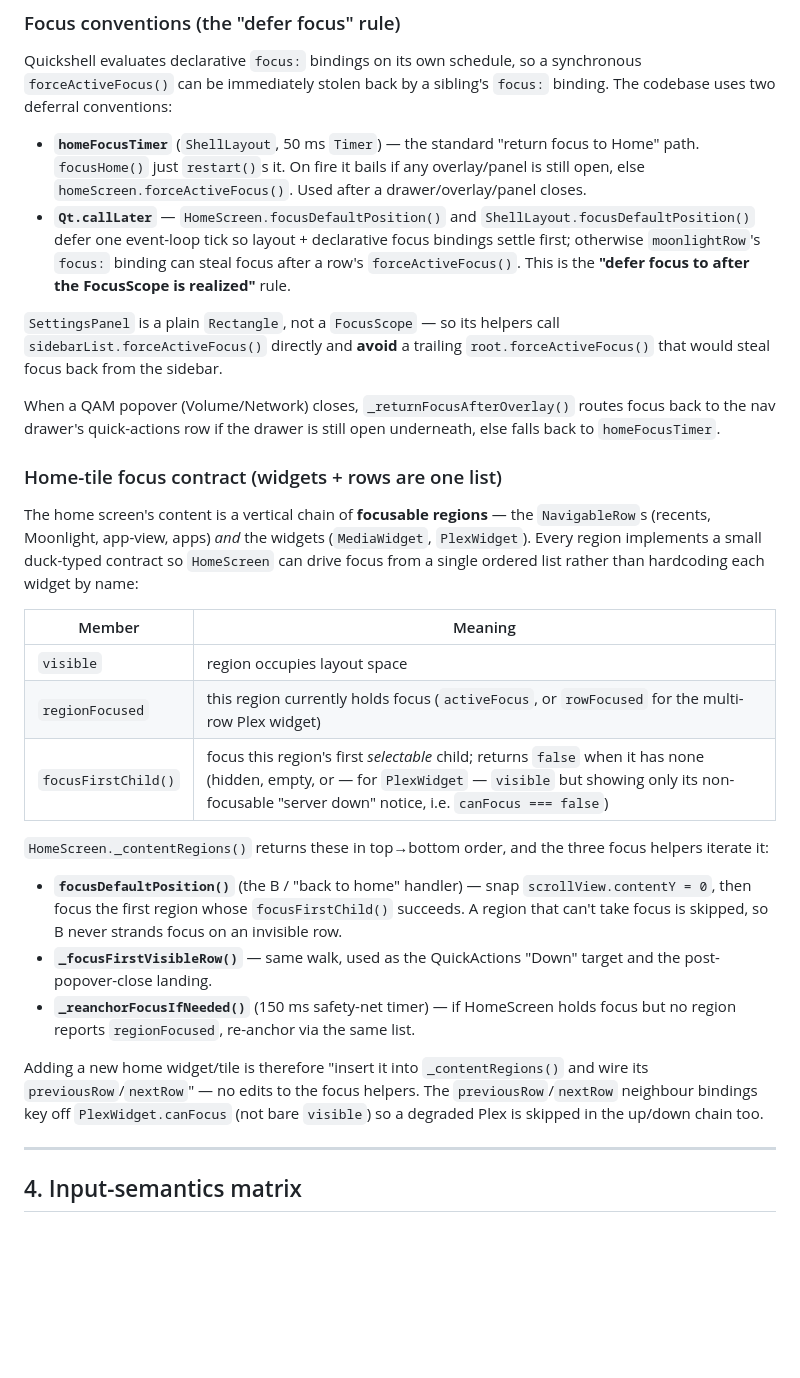
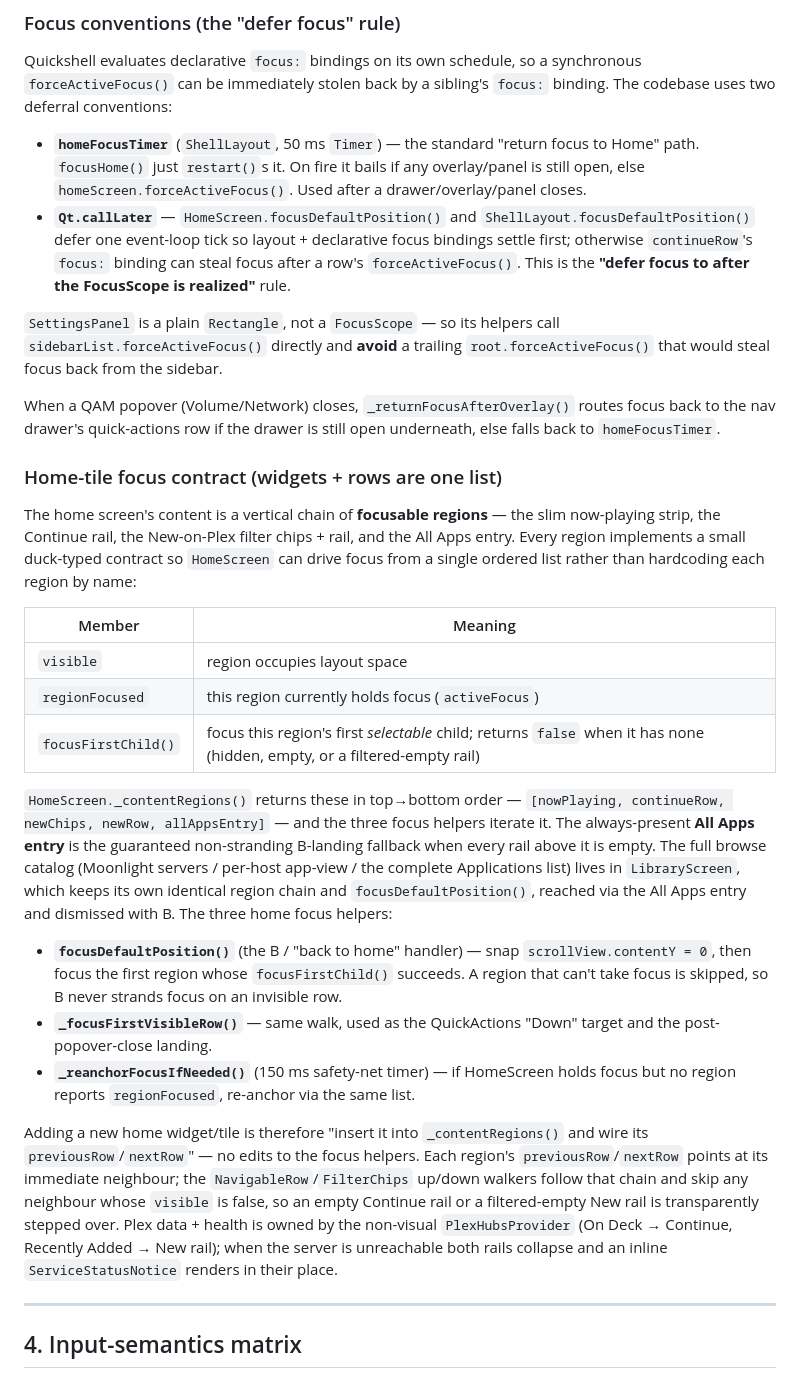
Before and after one commit to jedwards1230/tv-shell, a Markdown page: docs/INPUT_AND_STATE.md, the part around one of its changes. Rendered like a GitHub page; blank space fills up the shorter version.

```diff
--- a/docs/INPUT_AND_STATE.md
+++ b/docs/INPUT_AND_STATE.md
@@ -201,7 +204,7 @@ synchronous `forceActiveFocus()` can be immediately stolen back by a sibling's
   Used after a drawer/overlay/panel closes.
 - **`Qt.callLater`** — `HomeScreen.focusDefaultPosition()` and
   `ShellLayout.focusDefaultPosition()` defer one event-loop tick so layout +
-  declarative focus bindings settle first; otherwise `moonlightRow`'s `focus:`
+  declarative focus bindings settle first; otherwise `continueRow`'s `focus:`
   binding can steal focus after a row's `forceActiveFocus()`. This is the
   **"defer focus to after the FocusScope is realized"** rule.
 
@@ -216,19 +219,25 @@ underneath, else falls back to `homeFocusTimer`.
 ### Home-tile focus contract (widgets + rows are one list)
 
 The home screen's content is a vertical chain of **focusable regions** — the
-`NavigableRow`s (recents, Moonlight, app-view, apps) *and* the widgets
-(`MediaWidget`, `PlexWidget`). Every region implements a small duck-typed
-contract so `HomeScreen` can drive focus from a single ordered list rather than
-hardcoding each widget by name:
+slim now-playing strip, the Continue rail, the New-on-Plex filter chips + rail,
+and the All Apps entry. Every region implements a small duck-typed contract so
+`HomeScreen` can drive focus from a single ordered list rather than hardcoding
+each region by name:
 
 | Member | Meaning |
 |--------|---------|
 | `visible` | region occupies layout space |
-| `regionFocused` | this region currently holds focus (`activeFocus`, or `rowFocused` for the multi-row Plex widget) |
-| `focusFirstChild()` | focus this region's first *selectable* child; returns `false` when it has none (hidden, empty, or — for `PlexWidget` — `visible` but showing only its non-focusable "server down" notice, i.e. `canFocus === false`) |
+| `regionFocused` | this region currently holds focus (`activeFocus`) |
+| `focusFirstChild()` | focus this region's first *selectable* child; returns `false` when it has none (hidden, empty, or a filtered-empty rail) |
 
-`HomeScreen._contentRegions()` returns these in top→bottom order, and the three
-focus helpers iterate it:
+`HomeScreen._contentRegions()` returns these in top→bottom order —
+`[nowPlaying, continueRow, newChips, newRow, allAppsEntry]` — and the three
+focus helpers iterate it. The always-present **All Apps entry** is the
+guaranteed non-stranding B-landing fallback when every rail above it is empty.
+The full browse catalog (Moonlight servers / per-host app-view / the complete
+Applications list) lives in `LibraryScreen`, which keeps its own identical
+region chain and `focusDefaultPosition()`, reached via the All Apps entry and
+dismissed with B. The three home focus helpers:
 
 - **`focusDefaultPosition()`** (the B / "back to home" handler) — snap
   `scrollView.contentY = 0`, then focus the first region whose
@@ -240,9 +249,14 @@ focus helpers iterate it:
   focus but no region reports `regionFocused`, re-anchor via the same list.
 
 Adding a new home widget/tile is therefore "insert it into `_contentRegions()`
-and wire its `previousRow`/`nextRow`" — no edits to the focus helpers. The
-`previousRow`/`nextRow` neighbour bindings key off `PlexWidget.canFocus` (not
-bare `visible`) so a degraded Plex is skipped in the up/down chain too.
+and wire its `previousRow`/`nextRow`" — no edits to the focus helpers. Each
+region's `previousRow`/`nextRow` points at its immediate neighbour; the
+`NavigableRow`/`FilterChips` up/down walkers follow that chain and skip any
+neighbour whose `visible` is false, so an empty Continue rail or a
+filtered-empty New rail is transparently stepped over. Plex data + health is
+owned by the non-visual `PlexHubsProvider` (On Deck → Continue, Recently Added →
+New rail); when the server is unreachable both rails collapse and an inline
+`ServiceStatusNotice` renders in their place.
 
 ---
 
```
Also changed, not shown: other parts of docs/INPUT_AND_STATE.md (+8 -5 lines), docs/qa-screenshot-views.md (+21 -14 lines).
